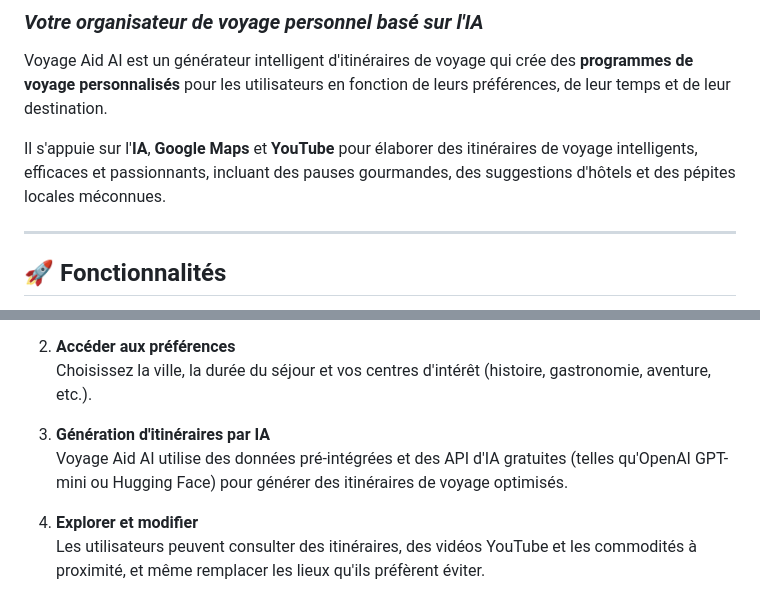
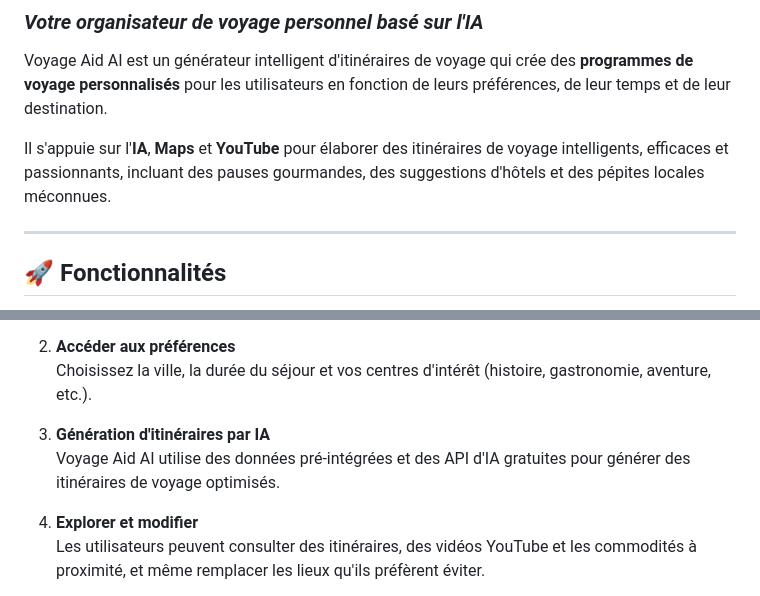
Before and after one commit to Kushagra639/Voyage_Aid_AI, a Markdown page: FR/README_FR.md, 2 parts joined by grey strips. Drawn GitHub-style.

Commit message:
Update README_FR.md for clarity and conciseness
Removed 'Google' from 'Google Maps' and 'OpenAI GPT-mini' from the API description.

```diff
--- a/FR/README_FR.md
+++ b/FR/README_FR.md
@@ -6,7 +6,7 @@
 
 Voyage Aid AI est un générateur intelligent d'itinéraires de voyage qui crée des **programmes de voyage personnalisés** pour les utilisateurs en fonction de leurs préférences, de leur temps et de leur destination.
 
-Il s'appuie sur l'**IA**, **Google Maps** et **YouTube** pour élaborer des itinéraires de voyage intelligents, efficaces et passionnants, incluant des pauses gourmandes, des suggestions d'hôtels et des pépites locales méconnues.
+Il s'appuie sur l'**IA**, **Maps** et **YouTube** pour élaborer des itinéraires de voyage intelligents, efficaces et passionnants, incluant des pauses gourmandes, des suggestions d'hôtels et des pépites locales méconnues.
 
 ---
 
@@ -37,7 +37,7 @@ Il s'appuie sur l'**IA**, **Google Maps** et **YouTube** pour élaborer des itin
    Choisissez la ville, la durée du séjour et vos centres d'intérêt (histoire, gastronomie, aventure, etc.).
 
 3. **Génération d'itinéraires par IA**
-   Voyage Aid AI utilise des données pré-intégrées et des API d'IA gratuites (telles qu'OpenAI GPT-mini ou Hugging Face) pour générer des itinéraires de voyage optimisés.
+   Voyage Aid AI utilise des données pré-intégrées et des API d'IA gratuites pour générer des itinéraires de voyage optimisés.
 
 4. **Explorer et modifier**
    Les utilisateurs peuvent consulter des itinéraires, des vidéos YouTube et les commodités à proximité, et même remplacer les lieux qu'ils préfèrent éviter.
```
Also changed, not shown: other parts of FR/README_FR.md (+1 -0 lines).
